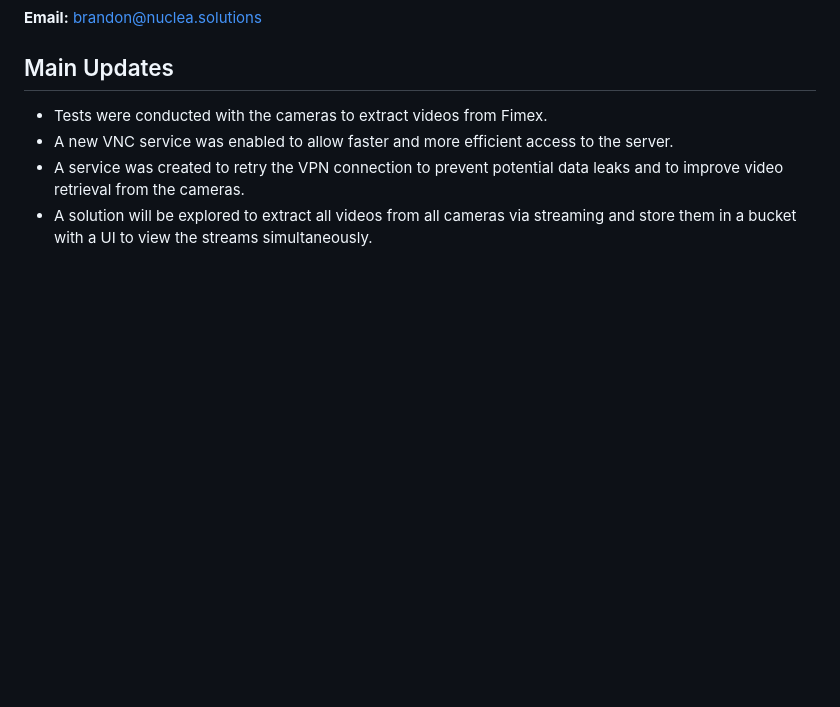
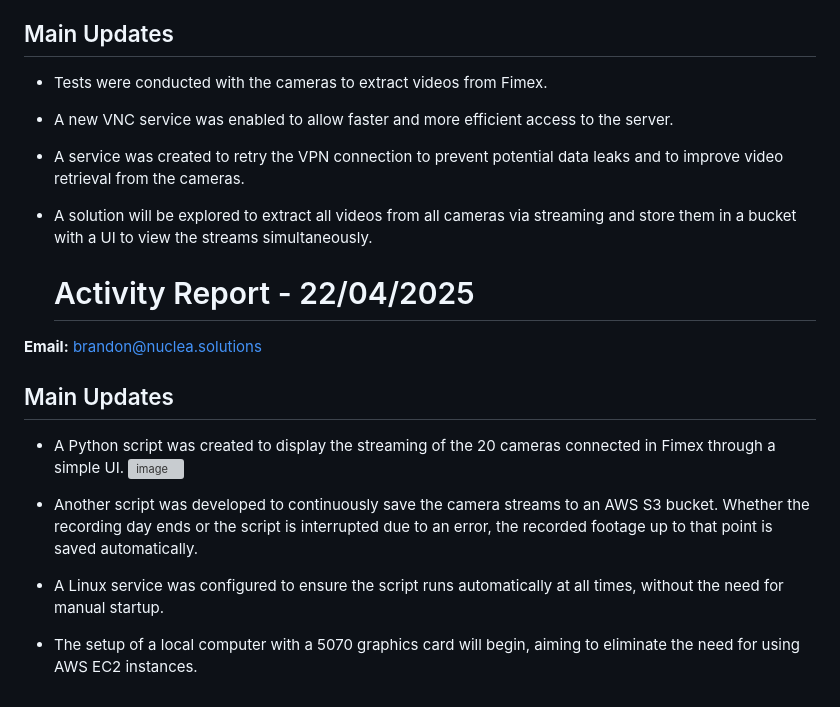
Before and after one commit to covenant-org/luminary, a Markdown page: isaac_sim_lab/reports.md, the part around the change. Drawn GitHub-style; blank space fills up the shorter version; grey boxes are pictures that could not be loaded.

Commit message:
Activity Report - 22/04/2025 - brandon@nuclea.solutions

```diff
--- a/isaac_sim_lab/reports.md
+++ b/isaac_sim_lab/reports.md
@@ -424,3 +424,15 @@ There was an error running python
 - A new VNC service was enabled to allow faster and more efficient access to the server.
 - A service was created to retry the VPN connection to prevent potential data leaks and to improve video retrieval from the cameras.
 - A solution will be explored to extract all videos from all cameras via streaming and store them in a bucket with a UI to view the streams simultaneously.
+
+  # Activity Report - 22/04/2025
+
+**Email:** brandon@nuclea.solutions
+
+## Main Updates
+- A Python script was created to display the streaming of the 20 cameras connected in Fimex through a simple UI.
+  ![image](https://github.com/user-attachments/assets/dc7d7e4b-338e-4c9c-b1ba-a1b8c1bbded0)
+
+- Another script was developed to continuously save the camera streams to an AWS S3 bucket. Whether the recording day ends or the script is interrupted due to an error, the recorded footage up to that point is saved automatically.
+- A Linux service was configured to ensure the script runs automatically at all times, without the need for manual startup.
+- The setup of a local computer with a 5070 graphics card will begin, aiming to eliminate the need for using AWS EC2 instances.
```
